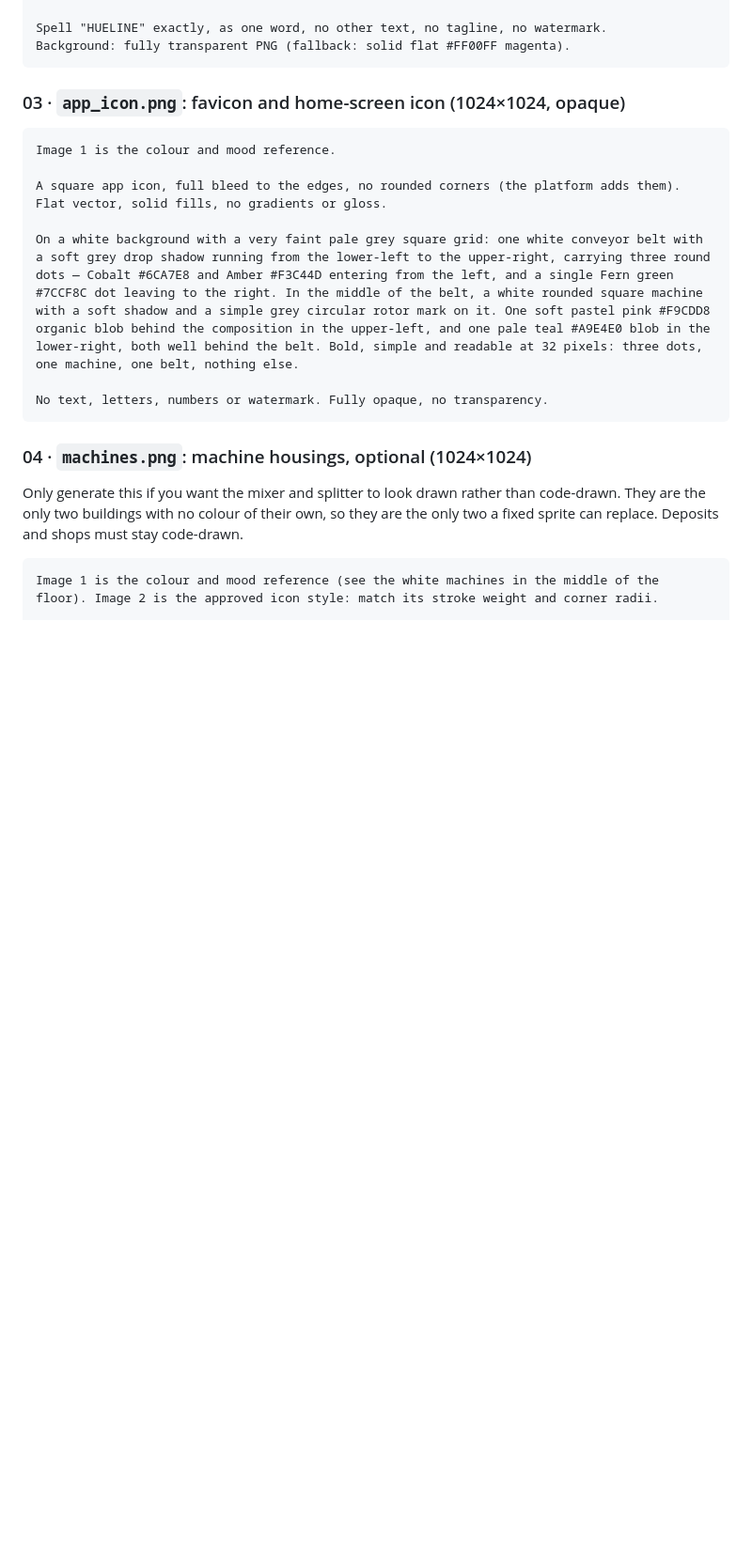
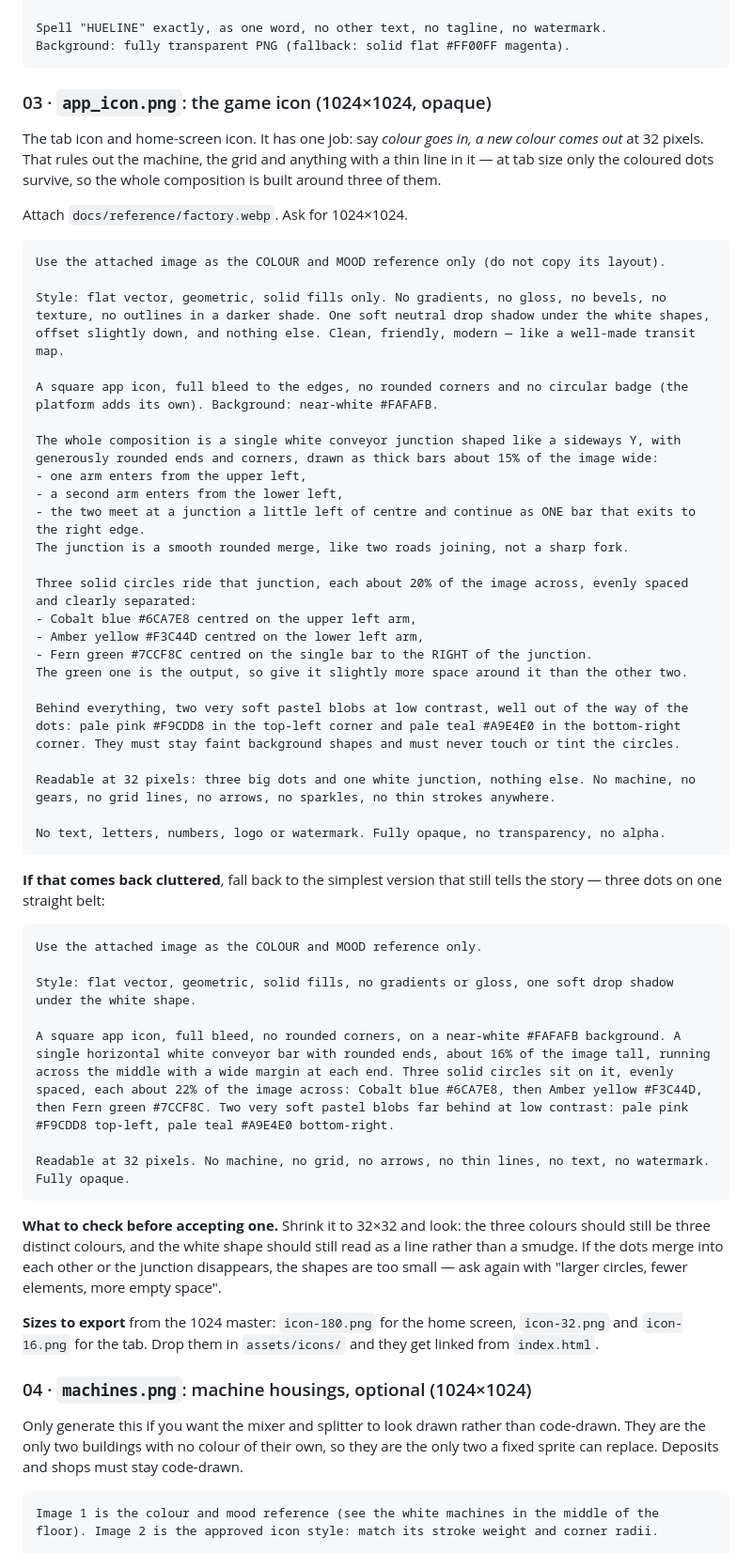
Before and after one commit to devisv505/Hueline, a Markdown page: docs/ASSET_PROMPTS.md, the part around the change. Shown at 94% size. Drawn GitHub-style; blank space fills up the shorter version.

Commit message:
Rewrite the app icon prompt for the game as it is now
The old one predated the name and the look, and asked for too much: a
diagonal belt, a machine with a rotor mark, three dots and two blobs. At
tab size only the coloured dots survive, so the machine and the grid
were wasted detail and the thin rotor would have turned to mush.

The new prompt is built around the one thing the icon has to say —
colour in, a new colour out — as a white junction carrying three big
dots, which is also the shape the game draws when two belts join. It
pins down the sizes that keep it readable at 32 pixels, lists what to
leave out, and adds a plainer fallback for one straight belt if the
junction comes back cluttered.

Also notes how to check a candidate (shrink it and see whether three
colours are still three colours) and which sizes to export. There is no
favicon wired up at all today, so the tab is blank.

Co-Authored-By: Claude Opus 5 <noreply@anthropic.com>
Claude-Session: https://claude.ai/code/session_01HEtu9UuyTfN3yJJ1888b8H

````diff
--- a/docs/ASSET_PROMPTS.md
+++ b/docs/ASSET_PROMPTS.md
@@ -168,17 +168,63 @@ Spell "HUELINE" exactly, as one word, no other text, no tagline, no watermark.
 Background: fully transparent PNG (fallback: solid flat #FF00FF magenta).
 ```
 
-### 03 · `app_icon.png`: favicon and home-screen icon (1024×1024, opaque)
+### 03 · `app_icon.png`: the game icon (1024×1024, opaque)
+
+The tab icon and home-screen icon. It has one job: say *colour goes in, a new
+colour comes out* at 32 pixels. That rules out the machine, the grid and
+anything with a thin line in it — at tab size only the coloured dots survive, so
+the whole composition is built around three of them.
+
+Attach `docs/reference/factory.webp`. Ask for 1024×1024.
 
 ```
-Image 1 is the colour and mood reference.
+Use the attached image as the COLOUR and MOOD reference only (do not copy its layout).
 
-A square app icon, full bleed to the edges, no rounded corners (the platform adds them). Flat vector, solid fills, no gradients or gloss.
+Style: flat vector, geometric, solid fills only. No gradients, no gloss, no bevels, no texture, no outlines in a darker shade. One soft neutral drop shadow under the white shapes, offset slightly down, and nothing else. Clean, friendly, modern — like a well-made transit map.
 
-On a white background with a very faint pale grey square grid: one white conveyor belt with a soft grey drop shadow running from the lower-left to the upper-right, carrying three round dots — Cobalt #6CA7E8 and Amber #F3C44D entering from the left, and a single Fern green #7CCF8C dot leaving to the right. In the middle of the belt, a white rounded square machine with a soft shadow and a simple grey circular rotor mark on it. One soft pastel pink #F9CDD8 organic blob behind the composition in the upper-left, and one pale teal #A9E4E0 blob in the lower-right, both well behind the belt. Bold, simple and readable at 32 pixels: three dots, one machine, one belt, nothing else.
+A square app icon, full bleed to the edges, no rounded corners and no circular badge (the platform adds its own). Background: near-white #FAFAFB.
 
-No text, letters, numbers or watermark. Fully opaque, no transparency.
+The whole composition is a single white conveyor junction shaped like a sideways Y, with generously rounded ends and corners, drawn as thick bars about 15% of the image wide:
+- one arm enters from the upper left,
+- a second arm enters from the lower left,
+- the two meet at a junction a little left of centre and continue as ONE bar that exits to the right edge.
+The junction is a smooth rounded merge, like two roads joining, not a sharp fork.
+
+Three solid circles ride that junction, each about 20% of the image across, evenly spaced and clearly separated:
+- Cobalt blue #6CA7E8 centred on the upper left arm,
+- Amber yellow #F3C44D centred on the lower left arm,
+- Fern green #7CCF8C centred on the single bar to the RIGHT of the junction.
+The green one is the output, so give it slightly more space around it than the other two.
+
+Behind everything, two very soft pastel blobs at low contrast, well out of the way of the dots: pale pink #F9CDD8 in the top-left corner and pale teal #A9E4E0 in the bottom-right corner. They must stay faint background shapes and must never touch or tint the circles.
+
+Readable at 32 pixels: three big dots and one white junction, nothing else. No machine, no gears, no grid lines, no arrows, no sparkles, no thin strokes anywhere.
+
+No text, letters, numbers, logo or watermark. Fully opaque, no transparency, no alpha.
 ```
+
+**If that comes back cluttered**, fall back to the simplest version that still tells
+the story — three dots on one straight belt:
+
+```
+Use the attached image as the COLOUR and MOOD reference only.
+
+Style: flat vector, geometric, solid fills, no gradients or gloss, one soft drop shadow under the white shape.
+
+A square app icon, full bleed, no rounded corners, on a near-white #FAFAFB background. A single horizontal white conveyor bar with rounded ends, about 16% of the image tall, running across the middle with a wide margin at each end. Three solid circles sit on it, evenly spaced, each about 22% of the image across: Cobalt blue #6CA7E8, then Amber yellow #F3C44D, then Fern green #7CCF8C. Two very soft pastel blobs far behind at low contrast: pale pink #F9CDD8 top-left, pale teal #A9E4E0 bottom-right.
+
+Readable at 32 pixels. No machine, no grid, no arrows, no thin lines, no text, no watermark. Fully opaque.
+```
+
+**What to check before accepting one.** Shrink it to 32×32 and look: the three
+colours should still be three distinct colours, and the white shape should still
+read as a line rather than a smudge. If the dots merge into each other or the
+junction disappears, the shapes are too small — ask again with "larger circles,
+fewer elements, more empty space".
+
+**Sizes to export** from the 1024 master: `icon-180.png` for the home screen,
+`icon-32.png` and `icon-16.png` for the tab. Drop them in `assets/icons/` and
+they get linked from `index.html`.
 
 ### 04 · `machines.png`: machine housings, optional (1024×1024)
 
````
